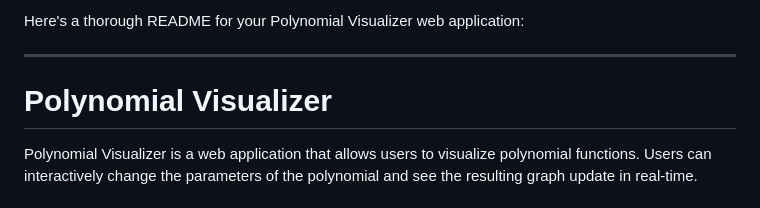
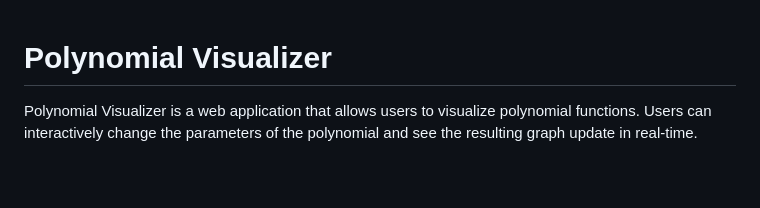
Before and after one commit to dewmguy/PolynomialVisualizer, a Markdown page: README.md, the part around the change. Drawn GitHub-style; blank space fills up the shorter version.

```diff
--- a/README.md
+++ b/README.md
@@ -1,7 +1,3 @@
-Here's a thorough README for your Polynomial Visualizer web application:
-
----
-
 # Polynomial Visualizer
 
 Polynomial Visualizer is a web application that allows users to visualize polynomial functions. Users can interactively change the parameters of the polynomial and see the resulting graph update in real-time.
```
